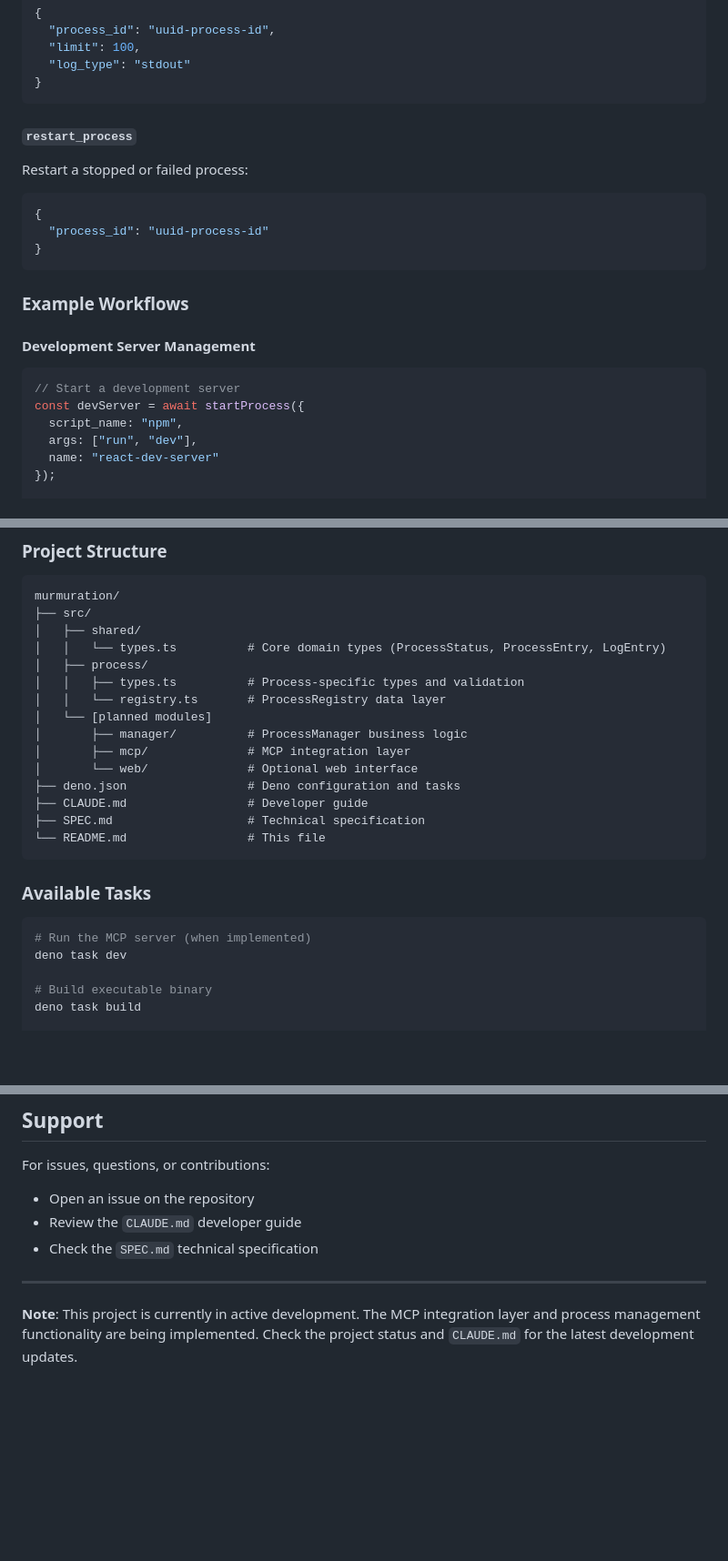
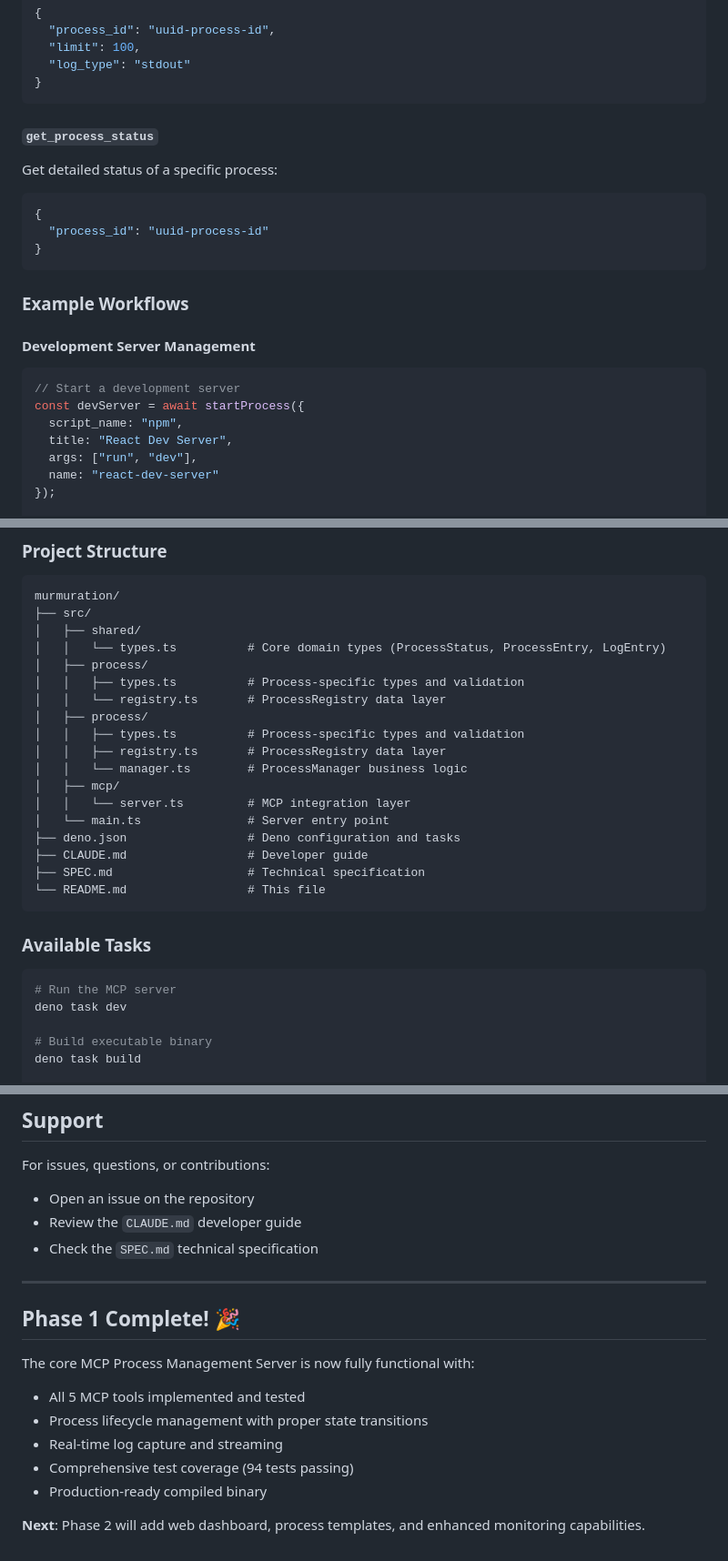
Before and after one commit to bfollington/murmuration, a Markdown page: README.md, 3 parts joined by grey strips. Shown: that part at 91% size. Drawn GitHub-style; blank space fills up the shorter version.

````diff
--- a/README.md
+++ b/README.md
@@ -129,8 +153,8 @@ Retrieve process output:
 }
 ```
 
-#### `restart_process`
-Restart a stopped or failed process:
+#### `get_process_status`
+Get detailed status of a specific process:
 ```json
 {
   "process_id": "uuid-process-id"
@@ -144,6 +168,7 @@ Restart a stopped or failed process:
 // Start a development server
 const devServer = await startProcess({
   script_name: "npm",
+  title: "React Dev Server",
   args: ["run", "dev"],
   name: "react-dev-server"
 });
@@ -190,10 +217,13 @@ murmuration/
 │   ├── process/
 │   │   ├── types.ts          # Process-specific types and validation
 │   │   └── registry.ts       # ProcessRegistry data layer
-│   └── [planned modules]
-│       ├── manager/          # ProcessManager business logic
-│       ├── mcp/              # MCP integration layer
-│       └── web/              # Optional web interface
+│   ├── process/
+│   │   ├── types.ts          # Process-specific types and validation
+│   │   ├── registry.ts       # ProcessRegistry data layer
+│   │   └── manager.ts        # ProcessManager business logic
+│   ├── mcp/
+│   │   └── server.ts         # MCP integration layer
+│   └── main.ts               # Server entry point
 ├── deno.json                 # Deno configuration and tasks
 ├── CLAUDE.md                 # Developer guide
 ├── SPEC.md                   # Technical specification
@@ -203,7 +233,7 @@ murmuration/
 ### Available Tasks
 
 ```bash
-# Run the MCP server (when implemented)
+# Run the MCP server
 deno task dev
 
 # Build executable binary
@@ -449,4 +480,13 @@ For issues, questions, or contributions:
 
 ---
 
-**Note**: This project is currently in active development. The MCP integration layer and process management functionality are being implemented. Check the project status and `CLAUDE.md` for the latest development updates.
+## Phase 1 Complete! 🎉
+
+The core MCP Process Management Server is now fully functional with:
+- All 5 MCP tools implemented and tested
+- Process lifecycle management with proper state transitions
+- Real-time log capture and streaming
+- Comprehensive test coverage (94 tests passing)
+- Production-ready compiled binary
+
+**Next**: Phase 2 will add web dashboard, process templates, and enhanced monitoring capabilities.
````
Also changed, not shown: other parts of README.md (+39 -12 lines), CLAUDE.md (+4 -0 lines).
